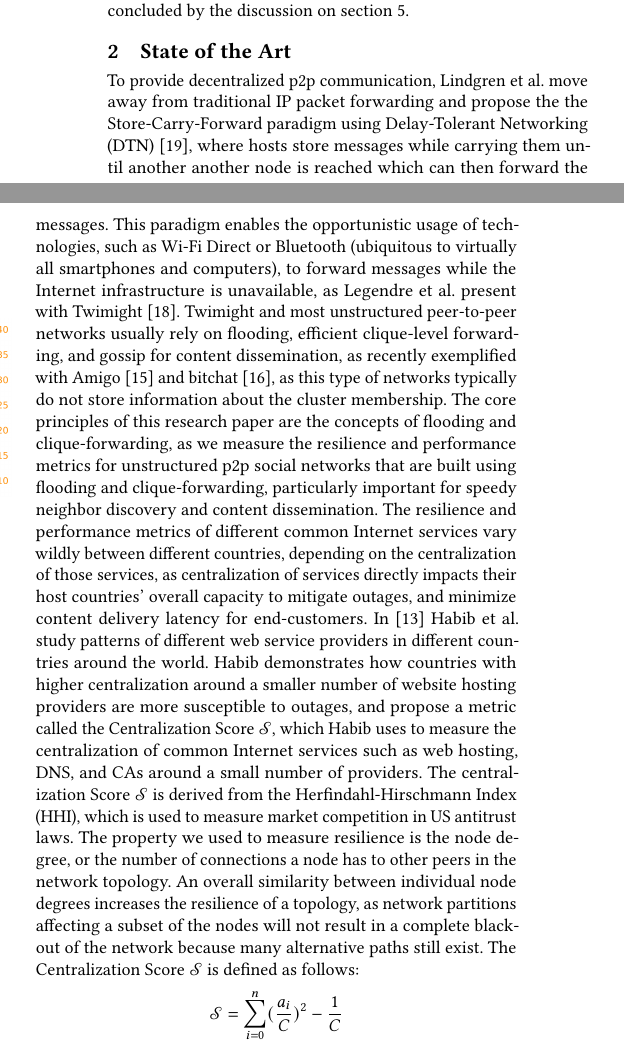
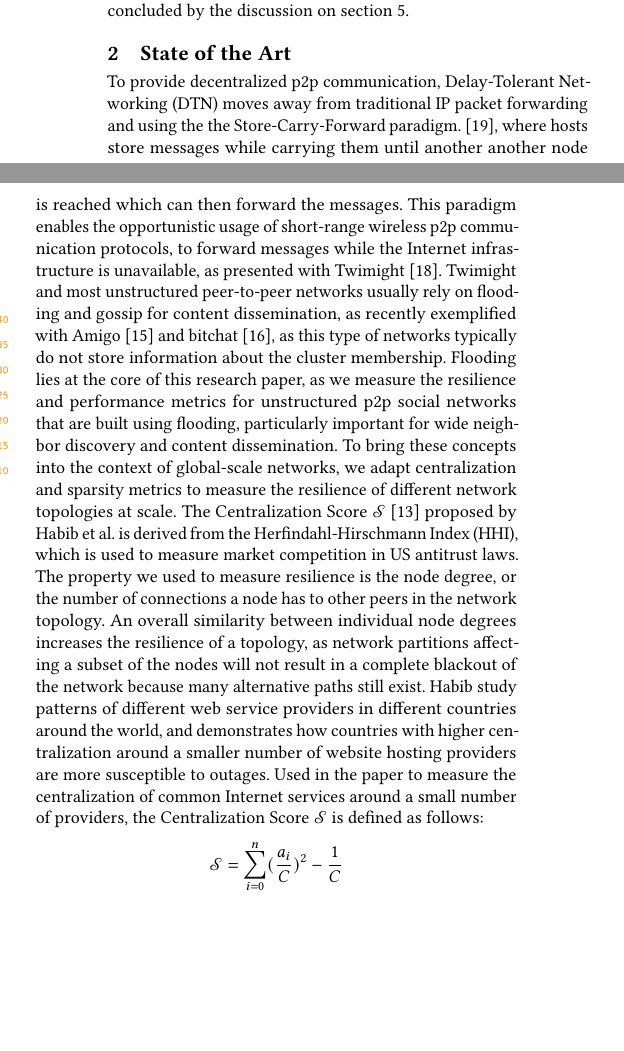
Before and after one commit to danbachar/grassroots-gr, a LaTeX paper (paper/main.tex, which reads paper/chapters/state.tex): two parts of the columns of page 2 of 11, joined at a grey line, cut so that both start at the same text, the shorter picture padded with empty space. Compiled offline with pdfLaTeX.

Commit message:
upate state of the art

```diff
--- a/paper/chapters/state.tex
+++ b/paper/chapters/state.tex
@@ -1,14 +1,13 @@
-To provide decentralized p2p communication, Lindgren et al.~move away from traditional IP packet forwarding and propose the the Store-Carry-Forward paradigm using Delay-Tolerant Networking (DTN)~\cite{sami}, where hosts store messages while carrying them until another another node is reached which can then forward the messages.
-This paradigm enables the opportunistic usage of technologies, such as Wi-Fi Direct or Bluetooth (ubiquitous to virtually all smartphones and computers), to forward messages while the Internet infrastructure is unavailable, as Legendre et al. present with Twimight~\cite{twimight}.
-Twimight and most unstructured peer-to-peer networks usually rely on flooding, efficient clique-level forwarding, and gossip for content dissemination, as recently exemplified with Amigo~\cite{amigo} and bitchat~\cite{bitchat}, as this type of networks typically do not store information about the cluster membership.
-The core principles of this research paper are the concepts of flooding and clique-forwarding, as we measure the resilience and performance metrics for unstructured p2p social networks that are built using flooding and clique-forwarding, particularly important for speedy neighbor discovery and content dissemination.
-The resilience and performance metrics of different common Internet services vary wildly between different countries, depending on the centralization of those services, as centralization of services directly impacts their host countries' overall capacity to mitigate outages, and minimize content delivery latency for end-customers.
-In~\cite{dependence} Habib et al. study patterns of different web service providers in different countries around the world.
-Habib demonstrates how countries with higher centralization around a smaller number of website hosting providers are more susceptible to outages, and propose a metric called the Centralization Score~$\mathscr{S}$, which Habib uses to measure the centralization of common Internet services such as web hosting, DNS, and CAs around a small number of providers.
-The centralization Score~$\mathscr{S}$ is derived from the Herfindahl-Hirschmann Index (HHI), which is used to measure market competition in US antitrust laws.
+To provide decentralized p2p communication, Delay-Tolerant Networking (DTN) moves away from traditional IP packet forwarding and using the the Store-Carry-Forward paradigm.~\cite{sami}, where hosts store messages while carrying them until another another node is reached which can then forward the messages.
+This paradigm enables the opportunistic usage of short-range wireless p2p communication protocols, to forward messages while the Internet infrastructure is unavailable, as presented with Twimight~\cite{twimight}.
+Twimight and most unstructured peer-to-peer networks usually rely on flooding and gossip for content dissemination, as recently exemplified with Amigo~\cite{amigo} and bitchat~\cite{bitchat}, as this type of networks typically do not store information about the cluster membership.
+Flooding lies at the core of this research paper, as we measure the resilience and performance metrics for unstructured p2p social networks that are built using flooding, particularly important for wide neighbor discovery and content dissemination.
+To bring these concepts into the context of global-scale networks, we adapt centralization and sparsity metrics to measure the resilience of different network topologies at scale.
+The Centralization Score~$\mathscr{S}$~\cite{dependence} proposed by Habib et al. is derived from the Herfindahl-Hirschmann Index (HHI), which is used to measure market competition in US antitrust laws.
 The property we used to measure resilience is the node degree, or the number of connections a node has to other peers in the network topology.
 An overall similarity between individual node degrees increases the resilience of a topology, as network partitions affecting a subset of the nodes will not result in a complete blackout of the network because many alternative paths still exist.
-The Centralization Score~$\mathscr{S}$ is defined as follows:
+Habib study patterns of different web service providers in different countries around the world, and demonstrates how countries with higher centralization around a smaller number of website hosting providers are more susceptible to outages.
+Used in the paper to measure the centralization of common Internet services around a small number of providers, the Centralization Score~$\mathscr{S}$ is defined as follows:
 \[
 \mathscr{S} = \sum_{i=0}^n (\frac{a_i}{C})^2 - \frac{1}{C}
 \]
```
Also changed, not shown: 1 other file.
